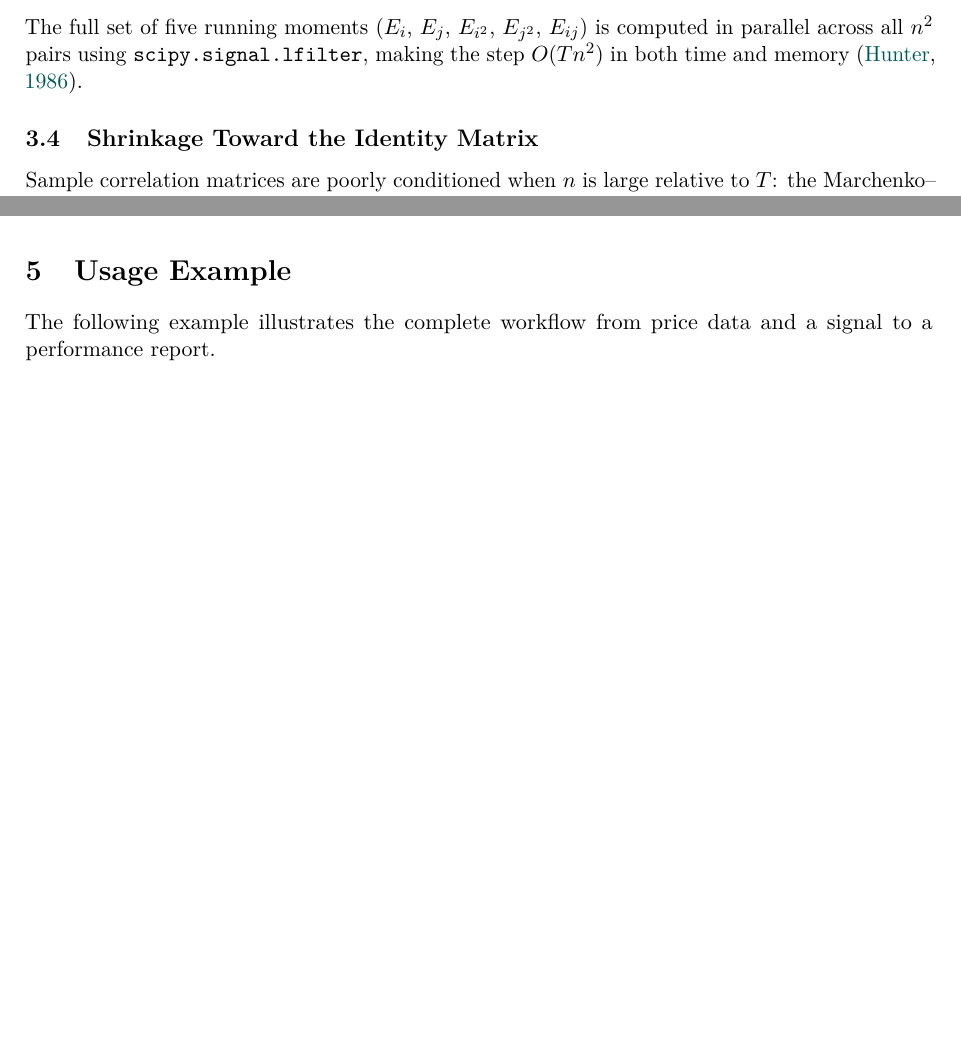
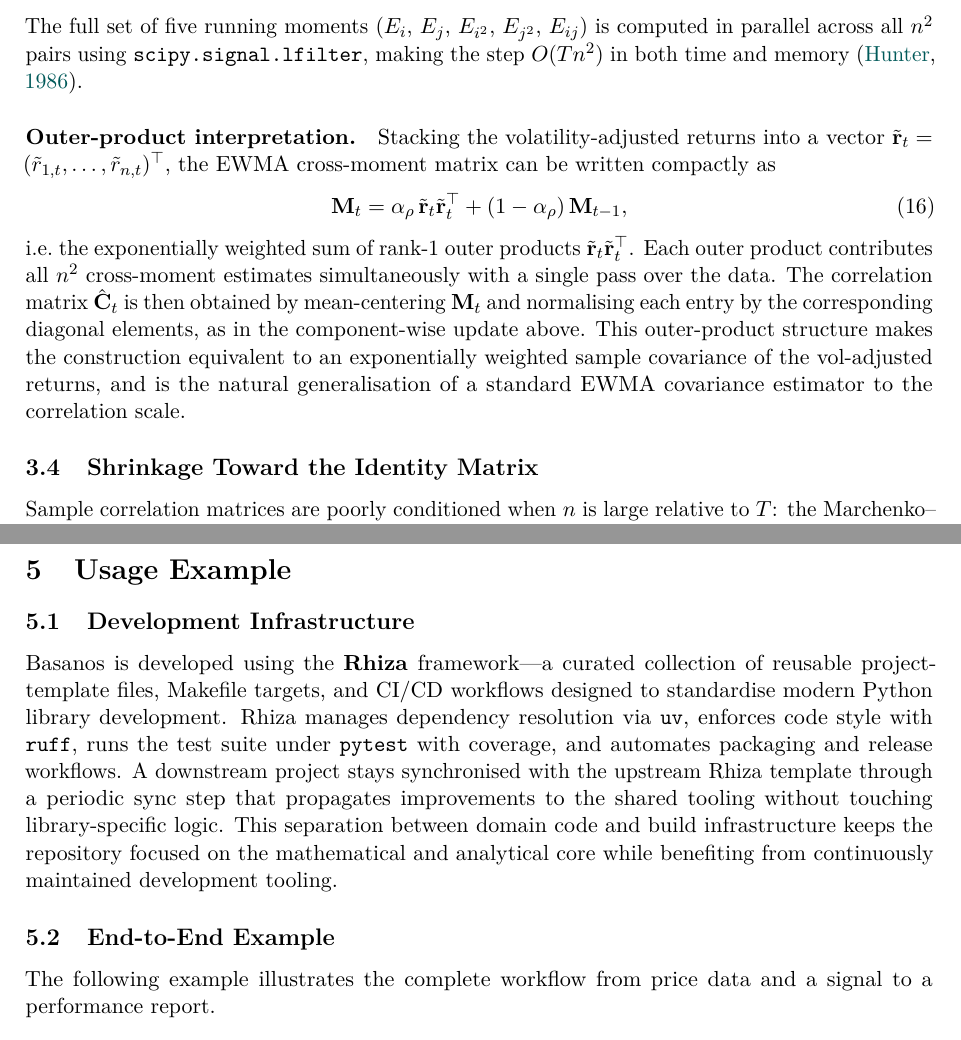
Before and after one commit to Jebel-Quant/basanos, a LaTeX paper (paper/basanos.tex): two parts of pages 5 and 10 of 14 before the commit and two parts of pages 5 and 11 of 14 after it, joined at a grey line, cut so that both start at the same text, the shorter picture padded with empty space. Compiled offline with pdfLaTeX.

Commit message:
Enhance paper: Rhiza section, outer product explanation, Boyd/Kahn/Schmelzer citation
Co-authored-by: tschm <2046079+tschm@users.noreply.github.com>

```diff
--- a/paper/basanos.tex
+++ b/paper/basanos.tex
@@ -282,6 +286,26 @@ The full set of five running moments ($E_i$, $E_j$, $E_{i^2}$, $E_{j^2}$,
 $E_{ij}$) is computed in parallel across all $n^2$ pairs using
 \texttt{scipy.signal.lfilter}, making the step $O(T n^2)$ in both time and
 memory \citep{hunter1986}.
+
+\paragraph{Outer-product interpretation.}
+Stacking the volatility-adjusted returns into a vector
+$\tilde{\mathbf{r}}_t = (\tilde{r}_{1,t}, \dots, \tilde{r}_{n,t})^\top$,
+the EWMA cross-moment matrix can be written compactly as
+\begin{equation}
+  \label{eq:outer_product}
+  \mathbf{M}_t = \alpha_\rho\,\tilde{\mathbf{r}}_t\tilde{\mathbf{r}}_t^\top
+               + (1-\alpha_\rho)\,\mathbf{M}_{t-1},
+\end{equation}
+i.e.\ the exponentially weighted sum of rank-1 outer products
+$\tilde{\mathbf{r}}_t\tilde{\mathbf{r}}_t^\top$.  Each outer product
+contributes all $n^2$ cross-moment estimates simultaneously with a single
+pass over the data.  The correlation matrix $\hat{\C}_t$ is then obtained
+by mean-centering $\mathbf{M}_t$ and normalising each entry by the
+corresponding diagonal elements, as in the component-wise update above.
+This outer-product structure makes the construction equivalent to an
+exponentially weighted sample covariance of the vol-adjusted returns, and
+is the natural generalisation of a standard EWMA covariance estimator to
+the correlation scale.
 
 \subsection{Shrinkage Toward the Identity Matrix}
 \label{sec:shrinkage}
@@ -636,6 +660,22 @@ via an API or saved to disk.
 \label{sec:usage}
 % ─────────────────────────────────────────────────────────────────────────────
 
+\subsection{Development Infrastructure}
+
+Basanos is developed using the \textbf{Rhiza} framework---a curated collection
+of reusable project-template files, Makefile targets, and CI/CD workflows
+designed to standardise modern Python library development.  Rhiza manages
+dependency resolution via \texttt{uv}, enforces code style with \texttt{ruff},
+runs the test suite under \texttt{pytest} with coverage, and automates
+packaging and release workflows.  A downstream project stays synchronised with
+the upstream Rhiza template through a periodic sync step that propagates
+improvements to the shared tooling without touching library-specific logic.
+This separation between domain code and build infrastructure keeps the
+repository focused on the mathematical and analytical core while benefiting
+from continuously maintained development tooling.
+
+\subsection{End-to-End Example}
+
 The following example illustrates the complete workflow from price data and a
 signal to a performance report.
 
```
Also changed, not shown: paper/basanos.bib (+12 -0 lines), paper/basanos.tex (10 more changed lines).
